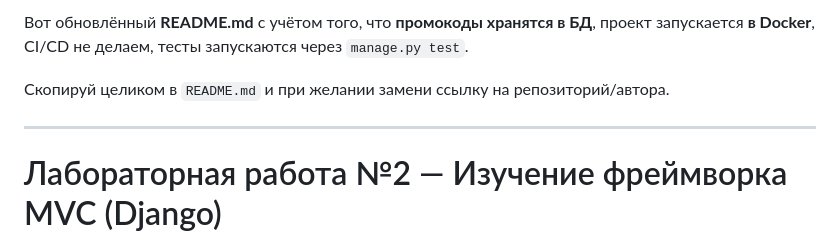
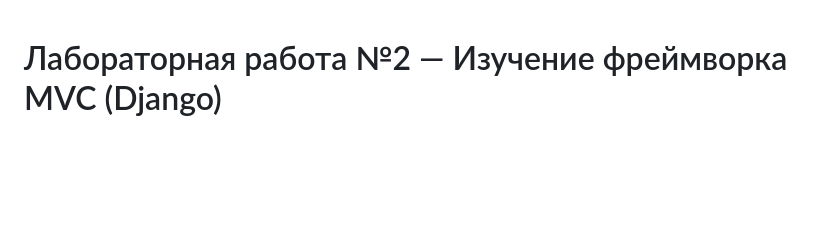
Before and after one commit to Danyukov/TP_LAB_2-3, a Markdown page: README.md, the part around the change. GitHub-like rendering; blank space fills up the shorter version.

```diff
--- a/README.md
+++ b/README.md
@@ -1,8 +1,3 @@
-Вот обновлённый **README.md** с учётом того, что **промокоды хранятся в БД**, проект запускается **в Docker**, CI/CD не делаем, тесты запускаются через `manage.py test`.
-
-Скопируй целиком в `README.md` и при желании замени ссылку на репозиторий/автора.
-
----
 
 # Лабораторная работа №2 — Изучение фреймворка MVC (Django)
 
```
